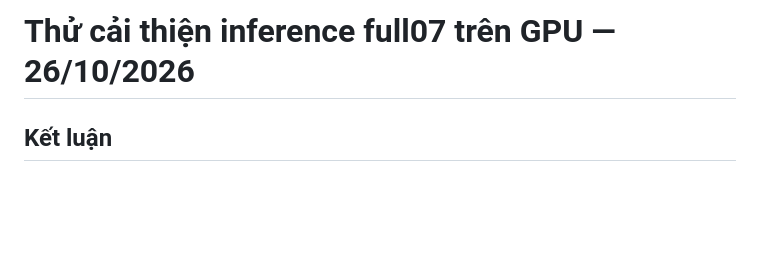
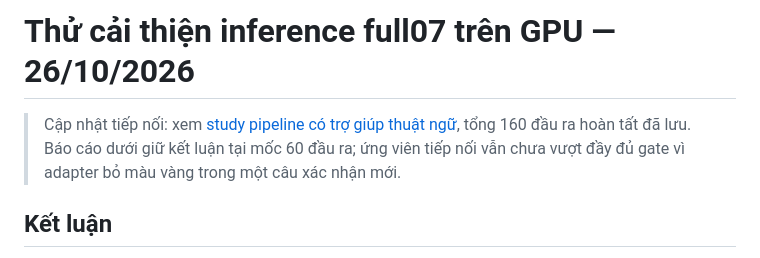
Before and after one commit to hoangptkd/dictalab-listening, a Markdown page: docs/full07-inference-improvement-gpu-20261026.md, the part around the change. Rendered like a GitHub page; blank space fills up the shorter version.

Commit message:
docs: record full07 guided inference results and pending colour verification

```diff
--- a/docs/full07-inference-improvement-gpu-20261026.md
+++ b/docs/full07-inference-improvement-gpu-20261026.md
@@ -1,4 +1,6 @@
 # Thử cải thiện inference full07 trên GPU — 26/10/2026
+
+> Cập nhật tiếp nối: xem [study pipeline có trợ giúp thuật ngữ](full07-inference-guided-pipeline-20261026.md), tổng 160 đầu ra hoàn tất đã lưu. Báo cáo dưới giữ kết luận tại mốc 60 đầu ra; ứng viên tiếp nối vẫn chưa vượt đầy đủ gate vì adapter bỏ màu vàng trong một câu xác nhận mới.
 
 ## Kết luận
 
```
Also changed, not shown: docs/full07-inference-guided-pipeline-20261026.md (added, +78 -0 lines).
